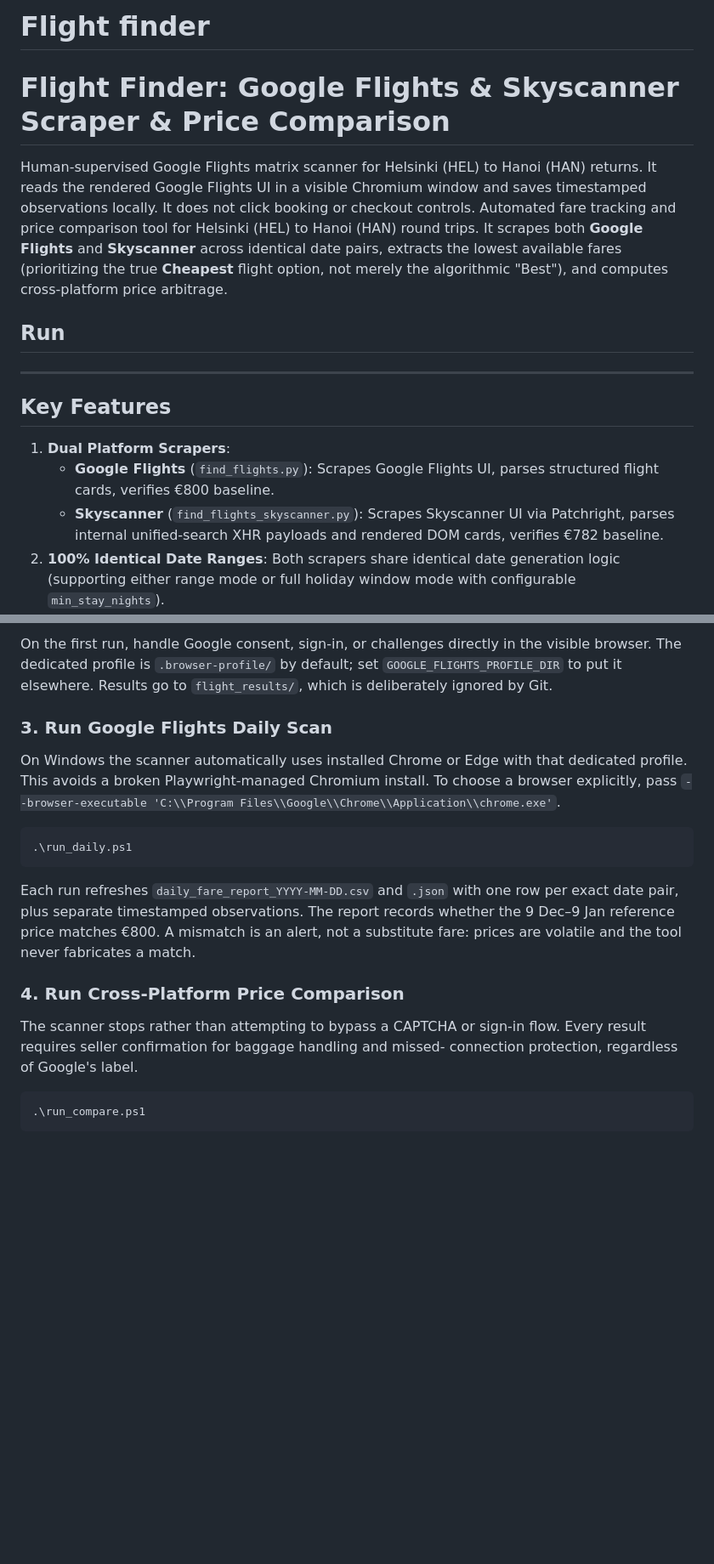
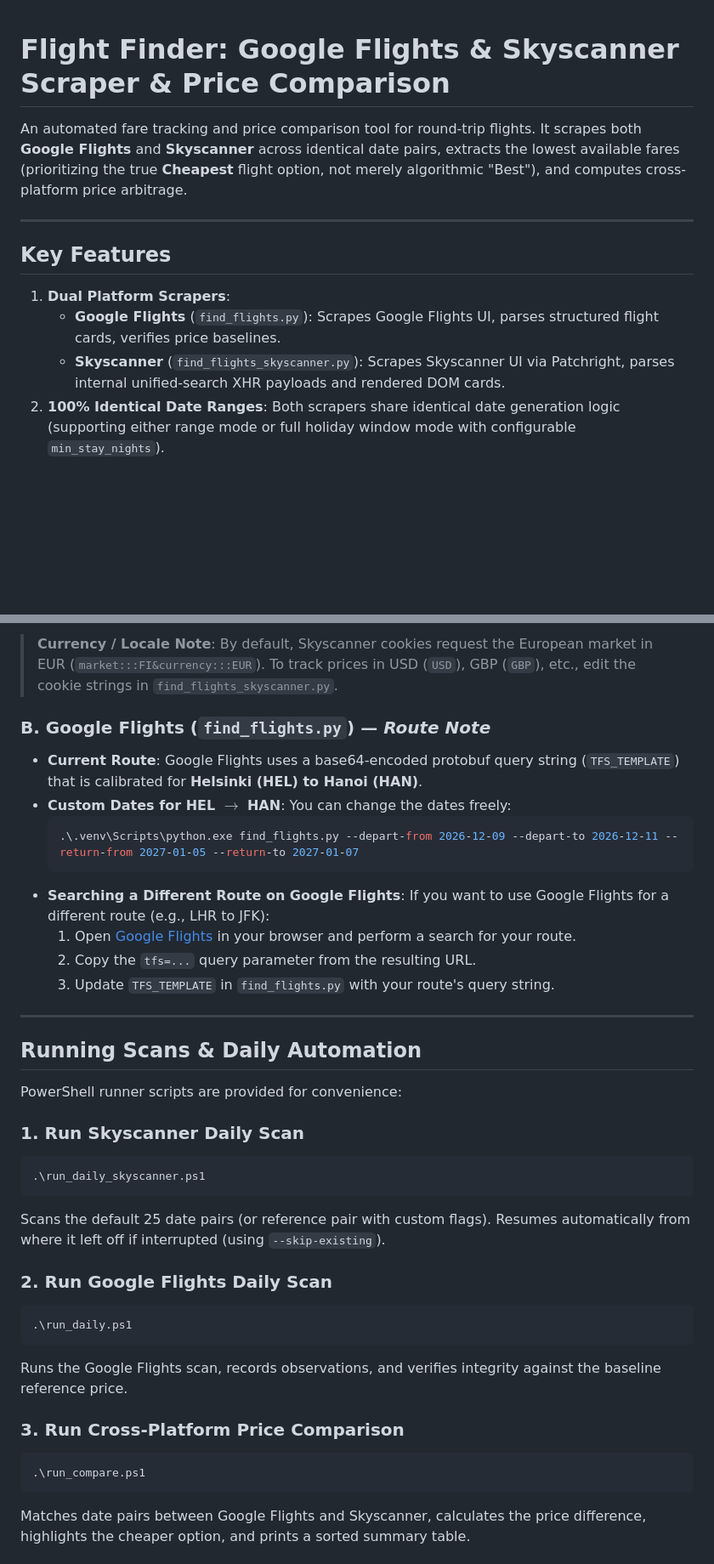
Before and after one commit to grenmango51/homecoming, a Markdown page: README.md, 2 parts joined by grey strips. Shown at 85% size. GitHub-like rendering; blank space fills up the shorter version.

````diff
--- a/README.md
+++ b/README.md
@@ -1,21 +1,14 @@
-# Flight finder
 # Flight Finder: Google Flights & Skyscanner Scraper & Price Comparison
 
-Human-supervised Google Flights matrix scanner for Helsinki (HEL) to Hanoi
-(HAN) returns. It reads the rendered Google Flights UI in a visible Chromium
-window and saves timestamped observations locally. It does not click booking or
-checkout controls.
-Automated fare tracking and price comparison tool for Helsinki (HEL) to Hanoi (HAN) round trips.
-It scrapes both **Google Flights** and **Skyscanner** across identical date pairs, extracts the lowest available fares (prioritizing the true **Cheapest** flight option, not merely the algorithmic "Best"), and computes cross-platform price arbitrage.
+An automated fare tracking and price comparison tool for round-trip flights. It scrapes both **Google Flights** and **Skyscanner** across identical date pairs, extracts the lowest available fares (prioritizing the true **Cheapest** flight option, not merely algorithmic "Best"), and computes cross-platform price arbitrage.
 
-## Run
 ---
 
 ## Key Features
 
 1. **Dual Platform Scrapers**:
-   - **Google Flights** (`find_flights.py`): Scrapes Google Flights UI, parses structured flight cards, verifies €800 baseline.
-   - **Skyscanner** (`find_flights_skyscanner.py`): Scrapes Skyscanner UI via Patchright, parses internal unified-search XHR payloads and rendered DOM cards, verifies €782 baseline.
+   - **Google Flights** (`find_flights.py`): Scrapes Google Flights UI, parses structured flight cards, verifies price baselines.
+   - **Skyscanner** (`find_flights_skyscanner.py`): Scrapes Skyscanner UI via Patchright, parses internal unified-search XHR payloads and rendered DOM cards.
 2. **100% Identical Date Ranges**: Both scrapers share identical date generation logic (supporting either range mode or full holiday window mode with configurable `min_stay_nights`).
 3. **Anti-Bot Bypass Architecture for Skyscanner**:
    - Uses `patchright` to strip CDP automation leaks (`navigator.webdriver`, `Runtime.enable`) at build time.
@@ -60,29 +98,40 @@ It scrapes both **Google Flights** and **Skyscanner** across identical date pair
 ```
 
-On the first run, handle Google consent, sign-in, or challenges directly in the
-visible browser. The dedicated profile is `.browser-profile/` by default; set
-`GOOGLE_FLIGHTS_PROFILE_DIR` to put it elsewhere. Results go to
-`flight_results/`, which is deliberately ignored by Git.
-### 3. Run Google Flights Daily Scan
+> **Currency / Locale Note**: By default, Skyscanner cookies request the European market in EUR (`market:::FI&currency:::EUR`). To track prices in USD (`USD`), GBP (`GBP`), etc., edit the cookie strings in `find_flights_skyscanner.py`.
 
-On Windows the scanner automatically uses installed Chrome or Edge with that
-dedicated profile. This avoids a broken Playwright-managed Chromium install. To
-choose a browser explicitly, pass `--browser-executable 'C:\\Program Files\\Google\\Chrome\\Application\\chrome.exe'`.
+### B. Google Flights (`find_flights.py`) — *Route Note*
+- **Current Route**: Google Flights uses a base64-encoded protobuf query string (`TFS_TEMPLATE`) that is calibrated for **Helsinki (HEL) to Hanoi (HAN)**.
+- **Custom Dates for HEL $\rightarrow$ HAN**: You can change the dates freely:
+  ```powershell
+  .\.venv\Scripts\python.exe find_flights.py --depart-from 2026-12-09 --depart-to 2026-12-11 --return-from 2027-01-05 --return-to 2027-01-07
+  ```
+- **Searching a Different Route on Google Flights**:
+  If you want to use Google Flights for a different route (e.g., LHR to JFK):
+  1. Open [Google Flights](https://www.google.com/travel/flights) in your browser and perform a search for your route.
+  2. Copy the `tfs=...` query parameter from the resulting URL.
+  3. Update `TFS_TEMPLATE` in `find_flights.py` with your route's query string.
+
+---
+
+## Running Scans & Daily Automation
+
+PowerShell runner scripts are provided for convenience:
+
+### 1. Run Skyscanner Daily Scan
+```powershell
+.\run_daily_skyscanner.ps1
+```
+Scans the default 25 date pairs (or reference pair with custom flags). Resumes automatically from where it left off if interrupted (using `--skip-existing`).
+
+### 2. Run Google Flights Daily Scan
 ```powershell
 .\run_daily.ps1
 ```
+Runs the Google Flights scan, records observations, and verifies integrity against the baseline reference price.
 
-Each run refreshes `daily_fare_report_YYYY-MM-DD.csv` and `.json` with one row
-per exact date pair, plus separate timestamped observations. The report records
-whether the 9 Dec–9 Jan reference price matches €800. A mismatch is an alert,
-not a substitute fare: prices are volatile and the tool never fabricates a
-match.
-### 4. Run Cross-Platform Price Comparison
-
-The scanner stops rather than attempting to bypass a CAPTCHA or sign-in flow.
-Every result requires seller confirmation for baggage handling and missed-
-connection protection, regardless of Google's label.
+### 3. Run Cross-Platform Price Comparison
 ```powershell
 .\run_compare.ps1
 ```
+Matches date pairs between Google Flights and Skyscanner, calculates the price difference, highlights the cheaper option, and prints a sorted summary table.
 
````
Also changed, not shown: other parts of README.md (+110 -34 lines).
